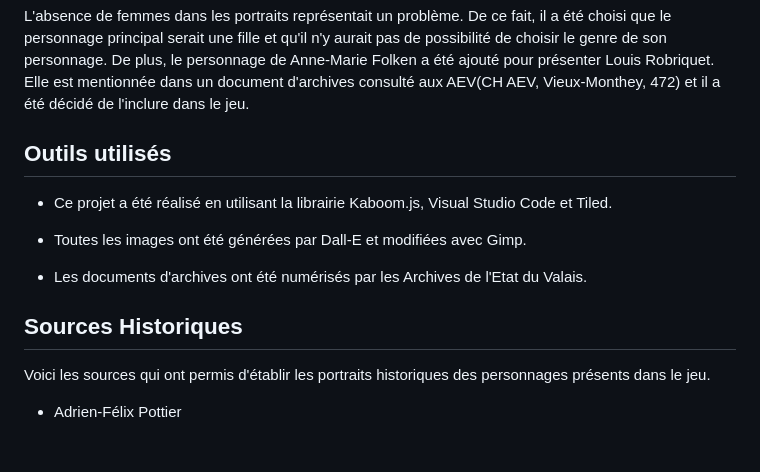
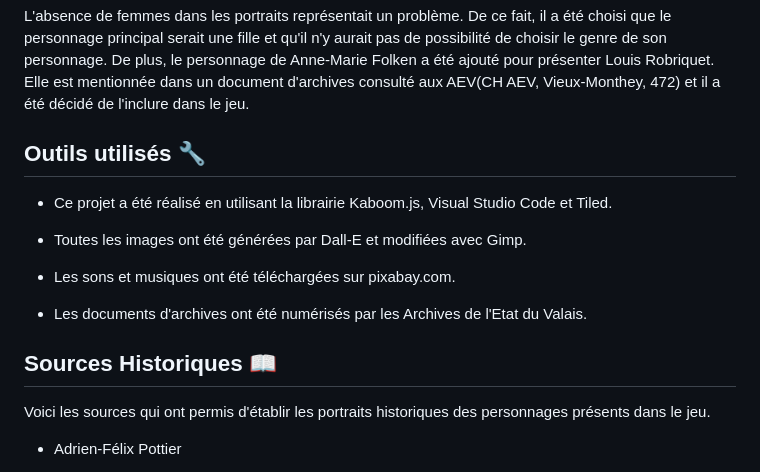
Before and after one commit to DelphineM7/Valais-18, a Markdown page: README.md, the part around the change printed below. Drawn GitHub-style; blank space fills up the shorter version.

```diff
--- a/README.md
+++ b/README.md
@@ -40,14 +40,16 @@ Version du carnet avec et sans adaptations pour les personnes malvoyantes ou dys
 
 L'absence de femmes dans les portraits représentait un problème. De ce fait, il a été choisi que le personnage principal serait une fille et qu'il n'y aurait pas de possibilité de choisir le genre de son personnage. De plus, le personnage de Anne-Marie Folken a été ajouté pour présenter Louis Robriquet. Elle est mentionnée dans un document d'archives consulté aux AEV(CH AEV, Vieux-Monthey, 472) et il a été décidé de l'inclure dans le jeu.
 
-## **Outils utilisés**
+## **Outils utilisés** 🔧
 - Ce projet a été réalisé en utilisant la librairie Kaboom.js, Visual Studio Code et Tiled.
 
 - Toutes les images ont été générées par Dall-E et modifiées avec Gimp.
 
+- Les sons et musiques ont été téléchargées sur pixabay.com.
+
 - Les documents d'archives ont été numérisés par les Archives de l'Etat du Valais.
 
-## **Sources Historiques**
+## **Sources Historiques** 📖
 Voici les sources qui ont permis d'établir les portraits historiques des personnages présents dans le jeu.
 
 - Adrien-Félix Pottier
```
Also changed, not shown: other parts of README.md (+5 -5 lines).
